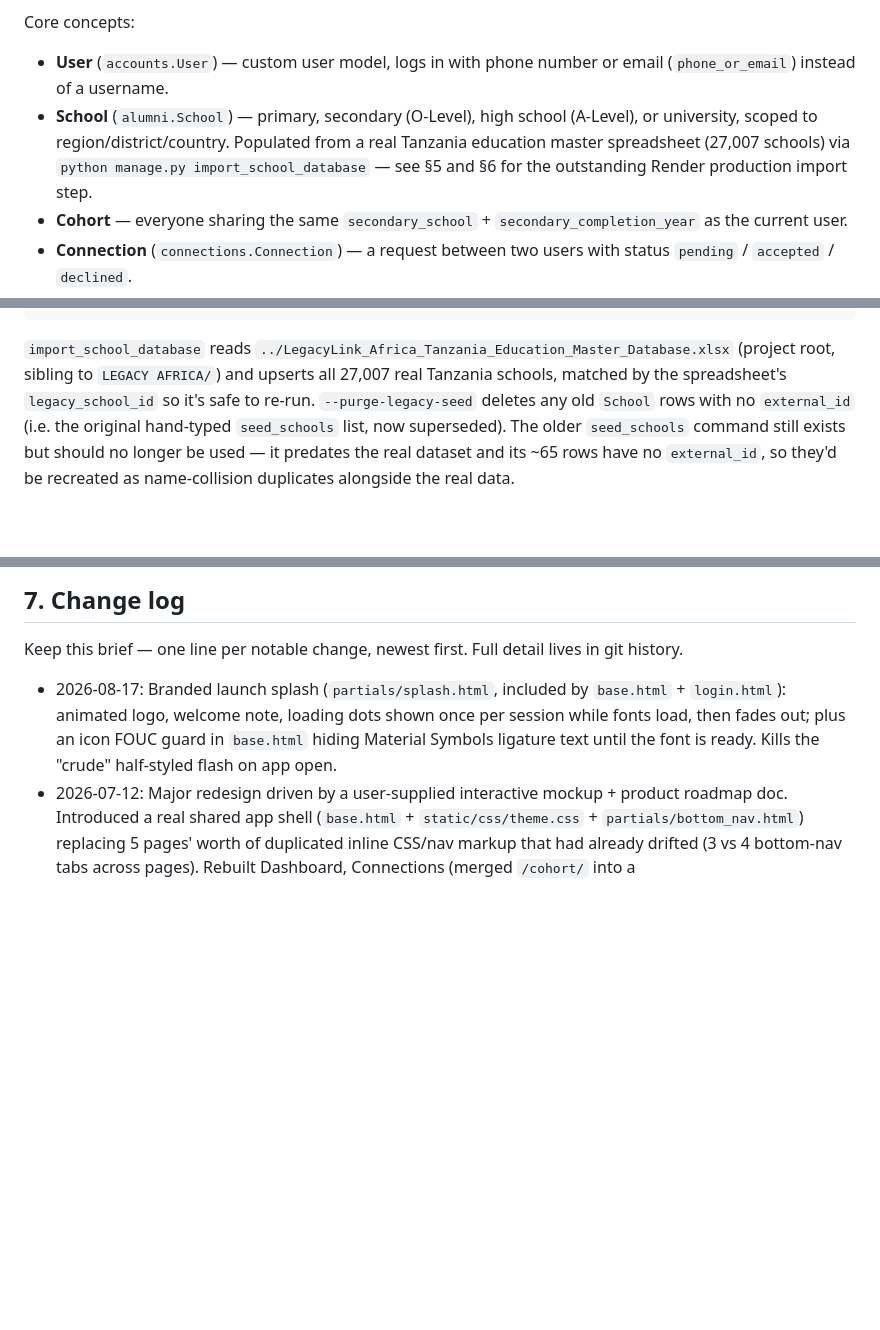
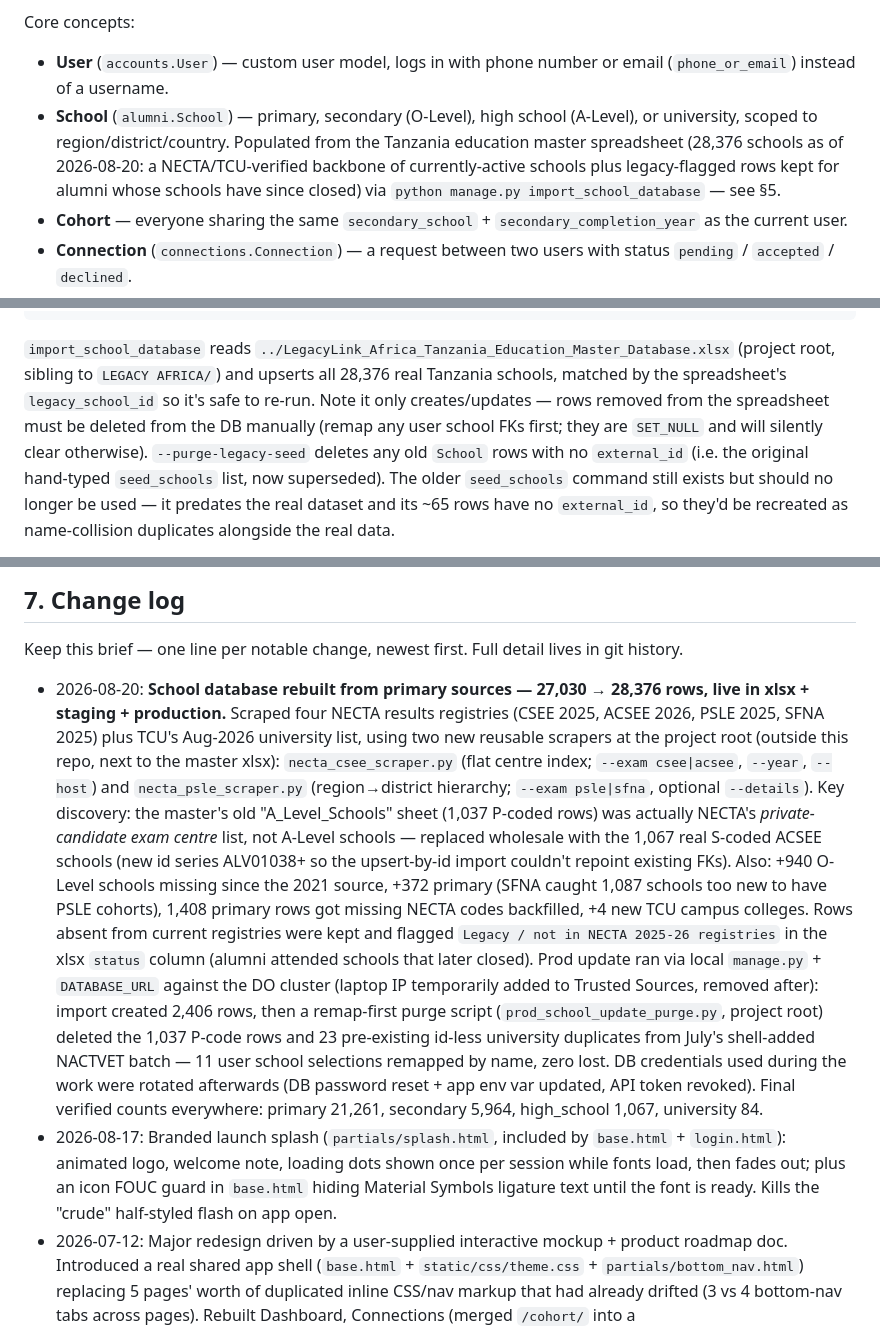
Before and after one commit to stevenakida/LEGACY_LINK_MAIN, a Markdown page: docs/DOCUMENTATION.md, 3 parts joined by grey strips. GitHub-like rendering; blank space fills up the shorter version.

Commit message:
docs: record 2026-08-20 school database rebuild (27,030 -> 28,376)
NECTA CSEE/ACSEE/PSLE/SFNA + TCU registries scraped and reconciled;
A-Level sheet replaced (old P-code rows were private exam centres),
O-Level/primary/university gaps filled, legacy schools kept flagged
for alumni history. Applied to xlsx, staging and production.

Co-Authored-By: Claude Fable 5 <noreply@anthropic.com>

```diff
--- a/docs/DOCUMENTATION.md
+++ b/docs/DOCUMENTATION.md
@@ -16,9 +16,10 @@ Core concepts:
   or email (`phone_or_email`) instead of a username.
 - **School** (`alumni.School`) — primary, secondary (O-Level), high school
   (A-Level), or university, scoped to region/district/country. Populated from
-  a real Tanzania education master spreadsheet (27,007 schools) via
-  `python manage.py import_school_database` — see §5 and §6 for the
-  outstanding Render production import step.
+  the Tanzania education master spreadsheet (28,376 schools as of 2026-08-20:
+  a NECTA/TCU-verified backbone of currently-active schools plus
+  legacy-flagged rows kept for alumni whose schools have since closed) via
+  `python manage.py import_school_database` — see §5.
 - **Cohort** — everyone sharing the same `secondary_school` +
   `secondary_completion_year` as the current user.
 - **Connection** (`connections.Connection`) — a request between two users with
@@ -158,8 +159,11 @@ python manage.py runserver
 
 `import_school_database` reads
 `../LegacyLink_Africa_Tanzania_Education_Master_Database.xlsx` (project root,
-sibling to `LEGACY AFRICA/`) and upserts all 27,007 real Tanzania schools,
+sibling to `LEGACY AFRICA/`) and upserts all 28,376 real Tanzania schools,
 matched by the spreadsheet's `legacy_school_id` so it's safe to re-run.
+Note it only creates/updates — rows removed from the spreadsheet must be
+deleted from the DB manually (remap any user school FKs first; they are
+`SET_NULL` and will silently clear otherwise).
 `--purge-legacy-seed` deletes any old `School` rows with no `external_id`
 (i.e. the original hand-typed `seed_schools` list, now superseded). The older
 `seed_schools` command still exists but should no longer be used — it
@@ -369,6 +373,33 @@ custom admin UI exists.
 Keep this brief — one line per notable change, newest first. Full detail lives
 in git history.
 
+- 2026-08-20: **School database rebuilt from primary sources — 27,030 →
+  28,376 rows, live in xlsx + staging + production.** Scraped four NECTA
+  results registries (CSEE 2025, ACSEE 2026, PSLE 2025, SFNA 2025) plus
+  TCU's Aug-2026 university list, using two new reusable scrapers at the
+  project root (outside this repo, next to the master xlsx):
+  `necta_csee_scraper.py` (flat centre index; `--exam csee|acsee`, `--year`,
+  `--host`) and `necta_psle_scraper.py` (region→district hierarchy;
+  `--exam psle|sfna`, optional `--details`). Key discovery: the master's
+  old "A_Level_Schools" sheet (1,037 P-coded rows) was actually NECTA's
+  *private-candidate exam centre* list, not A-Level schools — replaced
+  wholesale with the 1,067 real S-coded ACSEE schools (new id series
+  ALV01038+ so the upsert-by-id import couldn't repoint existing FKs).
+  Also: +940 O-Level schools missing since the 2021 source, +372 primary
+  (SFNA caught 1,087 schools too new to have PSLE cohorts), 1,408 primary
+  rows got missing NECTA codes backfilled, +4 new TCU campus colleges.
+  Rows absent from current registries were kept and flagged
+  `Legacy / not in NECTA 2025-26 registries` in the xlsx `status` column
+  (alumni attended schools that later closed). Prod update ran via local
+  `manage.py` + `DATABASE_URL` against the DO cluster (laptop IP temporarily
+  added to Trusted Sources, removed after): import created 2,406 rows, then
+  a remap-first purge script (`prod_school_update_purge.py`, project root)
+  deleted the 1,037 P-code rows and 23 pre-existing id-less university
+  duplicates from July's shell-added NACTVET batch — 11 user school
+  selections remapped by name, zero lost. DB credentials used during the
+  work were rotated afterwards (DB password reset + app env var updated,
+  API token revoked). Final verified counts everywhere: primary 21,261,
+  secondary 5,964, high_school 1,067, university 84.
 - 2026-08-17: Branded launch splash (`partials/splash.html`, included by
   `base.html` + `login.html`): animated logo, welcome note, loading dots
   shown once per session while fonts load, then fades out; plus an icon
```
